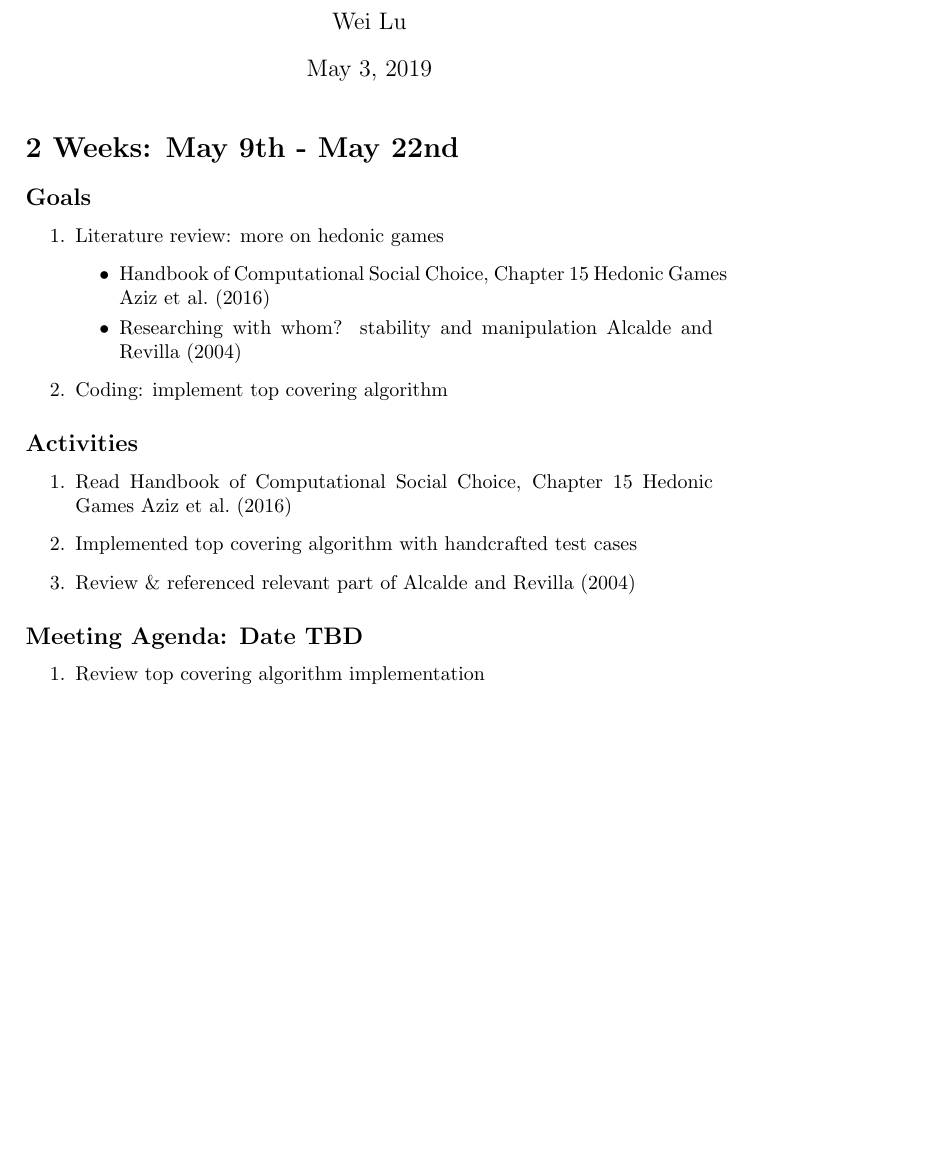
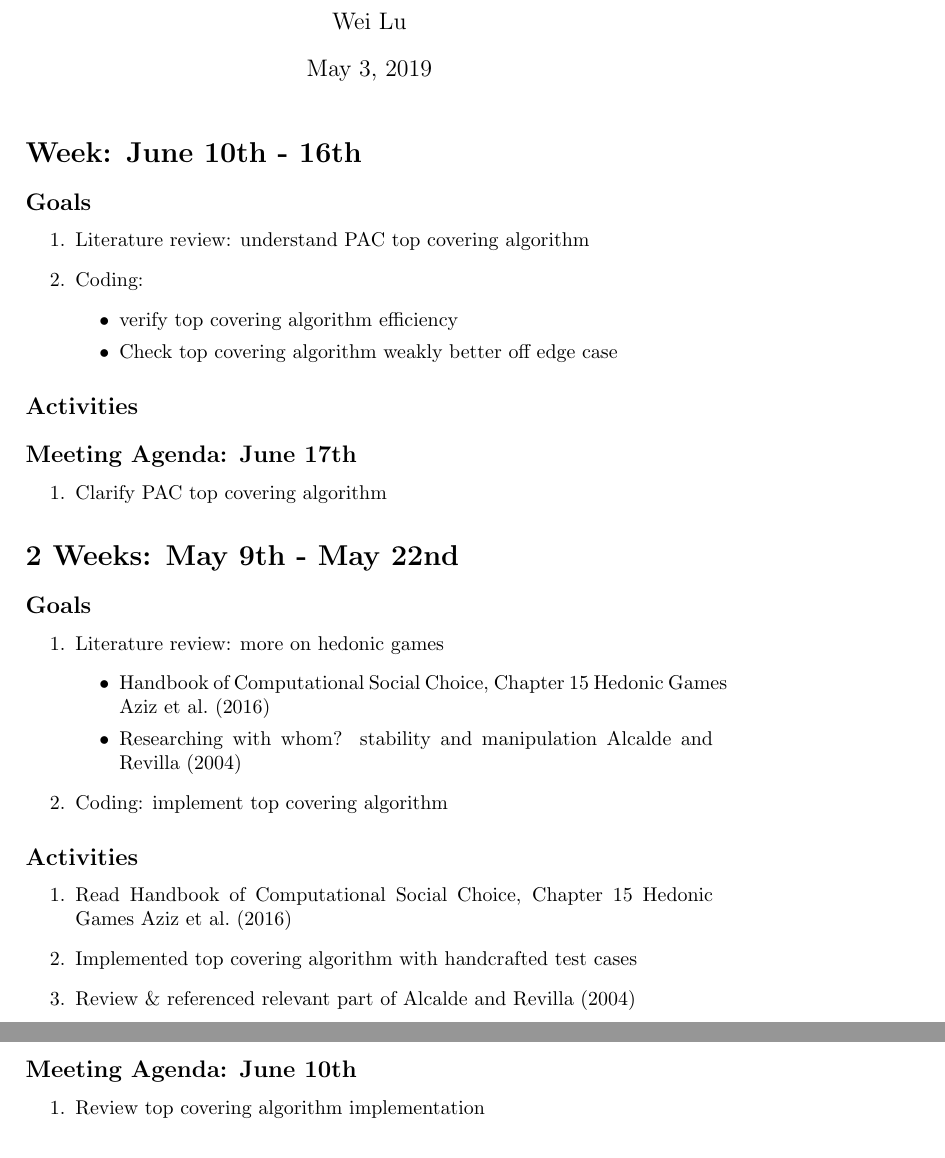
Before and after one commit to weilu/coop-learning, a LaTeX document (weekly.tex): part of page 1 of 2 before the commit and two parts of pages 1 and 2 of 2 after it, the two joined at a grey line, cut so that both start at the same text, the shorter picture padded with empty space. Compiled offline with pdfLaTeX.

Commit message:
Update weekly report

```diff
--- a/weekly.tex
+++ b/weekly.tex
@@ -9,6 +9,30 @@
 
 \begin{document}
 \maketitle
+
+\section*{Week: June 10th - 16th}
+
+\subsection*{Goals}
+
+\begin{enumerate}
+  \item Literature review: understand PAC top covering algorithm
+  \item Coding:
+  \begin{itemize}
+    \item verify top covering algorithm efficiency
+    \item Check top covering algorithm weakly better off edge case
+  \end{itemize}
+\end{enumerate}
+
+\subsection*{Activities}
+
+\begin{enumerate}
+\end{enumerate}
+
+\subsection*{Meeting Agenda: June 17th}
+
+\begin{enumerate}
+  \item Clarify PAC top covering algorithm
+\end{enumerate}
 
 \section*{2 Weeks: May 9th - May 22nd}
 
@@ -33,7 +57,7 @@
   \item Review \& referenced relevant part of \cite{ALCALDE2004869}
 \end{enumerate}
 
-\subsection*{Meeting Agenda: Date TBD}
+\subsection*{Meeting Agenda: June 10th}
 
 \begin{enumerate}
   \item Review top covering algorithm implementation
```
